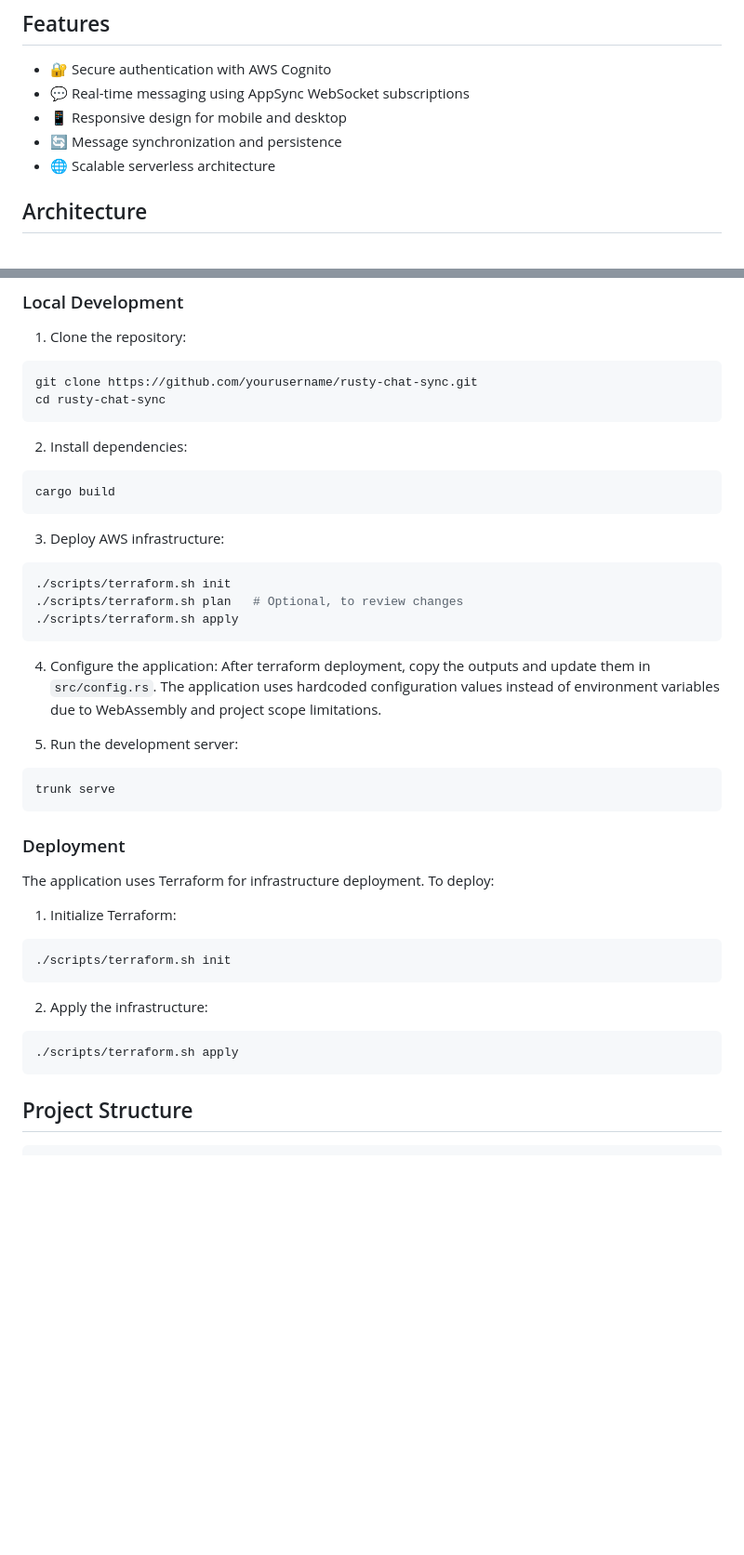
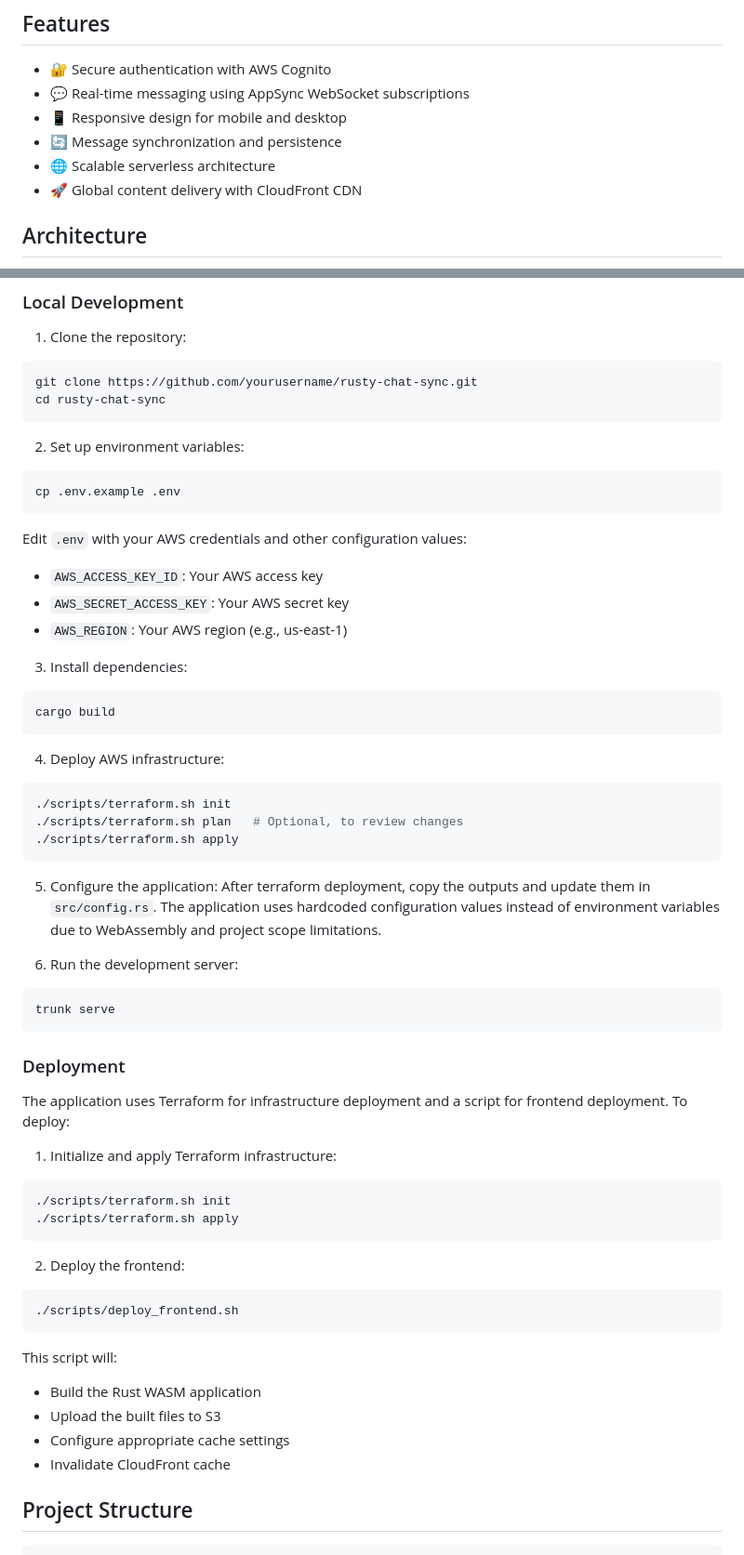
Before and after one commit to SergioKingOne/rusty-chat-sync, a Markdown page: README.md, 2 parts joined by grey strips. Shown: that part at 93% size. Rendered like a GitHub page; blank space fills up the shorter version.

````diff
--- a/README.md
+++ b/README.md
@@ -9,6 +9,7 @@ A real-time chat application built with Rust, WebAssembly, and AWS cloud service
 - 📱 Responsive design for mobile and desktop
 - 🔄 Message synchronization and persistence
 - 🌐 Scalable serverless architecture
+- 🚀 Global content delivery with CloudFront CDN
 
 ## Architecture
 
@@ -79,13 +80,25 @@ git clone https://github.com/yourusername/rusty-chat-sync.git
 cd rusty-chat-sync
 ```
 
-2. Install dependencies:
+2. Set up environment variables:
+
+```bash
+cp .env.example .env
+```
+
+Edit `.env` with your AWS credentials and other configuration values:
+
+- `AWS_ACCESS_KEY_ID`: Your AWS access key
+- `AWS_SECRET_ACCESS_KEY`: Your AWS secret key
+- `AWS_REGION`: Your AWS region (e.g., us-east-1)
+
+3. Install dependencies:
 
 ```bash
 cargo build
 ```
 
-3. Deploy AWS infrastructure:
+4. Deploy AWS infrastructure:
 
 ```bash
 ./scripts/terraform.sh init
@@ -93,10 +106,10 @@ cargo build
 ./scripts/terraform.sh apply
 ```
 
-4. Configure the application:
+5. Configure the application:
    After terraform deployment, copy the outputs and update them in `src/config.rs`. The application uses hardcoded configuration values instead of environment variables due to WebAssembly and project scope limitations.
 
-5. Run the development server:
+6. Run the development server:
 
 ```bash
 trunk serve
@@ -104,19 +117,27 @@ trunk serve
 
 ### Deployment
 
-The application uses Terraform for infrastructure deployment. To deploy:
+The application uses Terraform for infrastructure deployment and a script for frontend deployment. To deploy:
 
-1. Initialize Terraform:
+1. Initialize and apply Terraform infrastructure:
 
 ```bash
 ./scripts/terraform.sh init
+./scripts/terraform.sh apply
 ```
 
-2. Apply the infrastructure:
+2. Deploy the frontend:
 
 ```bash
-./scripts/terraform.sh apply
+./scripts/deploy_frontend.sh
 ```
+
+This script will:
+
+- Build the Rust WASM application
+- Upload the built files to S3
+- Configure appropriate cache settings
+- Invalidate CloudFront cache
 
 ## Project Structure
 
````
